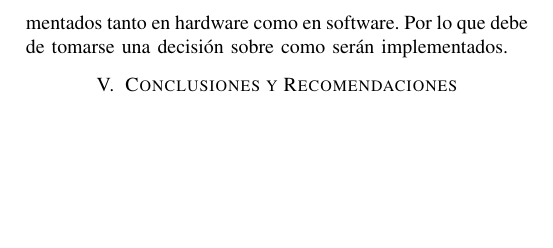
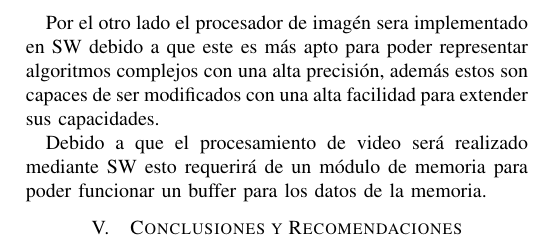
Before and after one commit to lleon95/high-level-design-projects, a LaTeX paper (docs/hld.tex, which reads docs/macros.tex): part of page 2 of 2, cut at the place of the change, the shorter picture padded with empty space. Compiled offline with pdfLaTeX.

Commit message:
Rescale block image and add justification

```diff
--- a/docs/hld.tex
+++ b/docs/hld.tex
@@ -341,6 +345,3 @@ Para el modelado de los otros tres m\'odulos, este se realizar\'a de la siguient
     \item \textbf{Codificador VGA}: Modelado \emph{Approximately Timed} (AT)
 \end{itemize}
 
-Igualmente, los tres modulos anteriores pueden ser implementados tanto
-en hardware como en software. Por lo que debe de tomarse una
-decisi\'on sobre como ser\'an implementados. %TODO escribir justificaci\'on para implementacion en HW o SW
@@ -347 +353,9 @@ decisi\'on sobre como ser\'an implementados. %TODO escribir justificaci\'on para
 
+Por el otro lado el procesador de imag\'en sera implementado en SW
+debido a que este es m\'as apto para poder representar algoritmos
+complejos con una alta precisi\'on, adem\'as estos son capaces de ser
+modificados con una alta facilidad para extender sus capacidades.
+
+Debido a que el procesamiento de video ser\'a realizado mediante SW
+esto requerir\'a de un m\'odulo de memoria para poder funcionar un
+buffer para los datos de la memoria.
--- a/docs/macros.tex
+++ b/docs/macros.tex
@@ -38,6 +38,9 @@
 %\pgfplotsset{every tick label/.append style={font=\scriptsize}}
 \pgfplotsset{every tick label/.append style={font=\scriptsize}}
 \usetikzlibrary{shadows}
+\usepackage{tikzscale}
+
+\usepackage[spanish, es-noshorthands]{babel}
 
 \usepackage{pgfplotstable}
 \pgfplotsset{compat=1.11,
```
Also changed, not shown: docs/hld.tex (27 more changed lines). Lines whose indentation alone changed are shown as unchanged.
